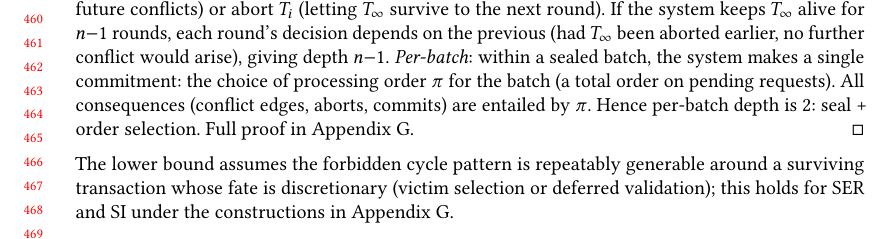
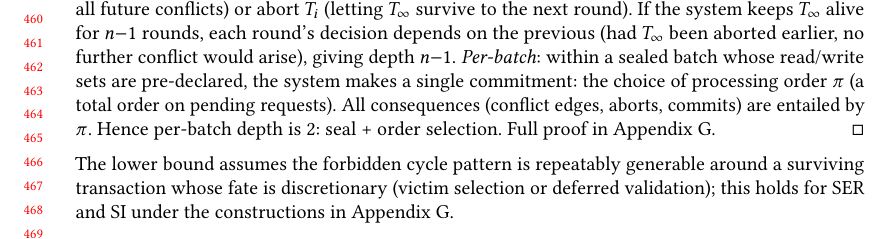
Before and after one commit to jhellerstein/provenance, a LaTeX paper (main.tex): part of page 10 of 37, cut so that both start at the same text. Compiled offline with pdfLaTeX.

Commit message:
Proof sketch: mention pre-declared read/write sets for per-batch depth

```diff
--- a/main.tex
+++ b/main.tex
@@ -989,9 +989,9 @@ Appendix~\ref{sec:appendix-SI}).
   round's decision depends on the previous (had $T_\infty$ been
   aborted earlier, no further conflict would arise), giving
   depth~$n{-}1$.
-  \emph{Per-batch}: within a sealed batch, the system makes a single
-  commitment: the choice of processing order $\pi$ for the batch
-  (a total order on pending requests).
+  \emph{Per-batch}: within a sealed batch whose read/write sets are
+  pre-declared, the system makes a single commitment: the choice of
+  processing order $\pi$ (a total order on pending requests).
   All consequences (conflict edges, aborts, commits) are entailed by
   $\pi$.
   Hence per-batch depth is~$2$: seal + order selection.
```
